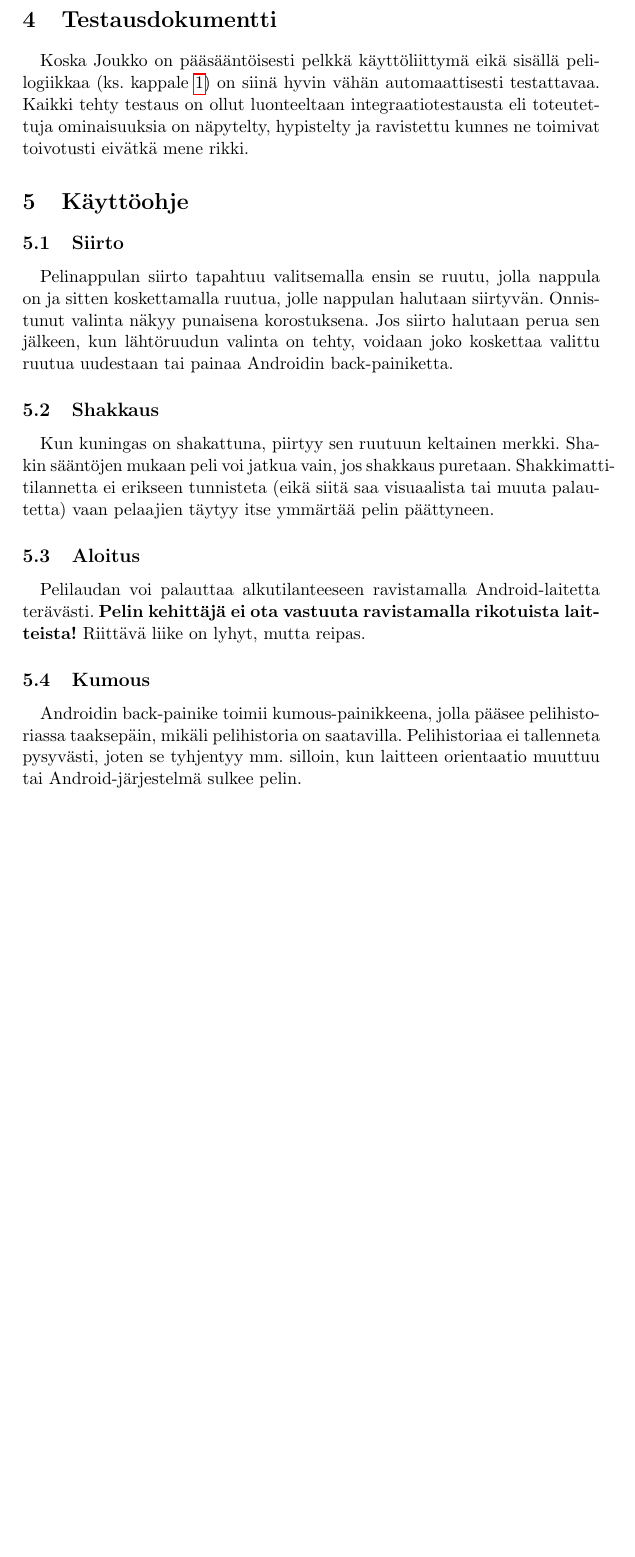
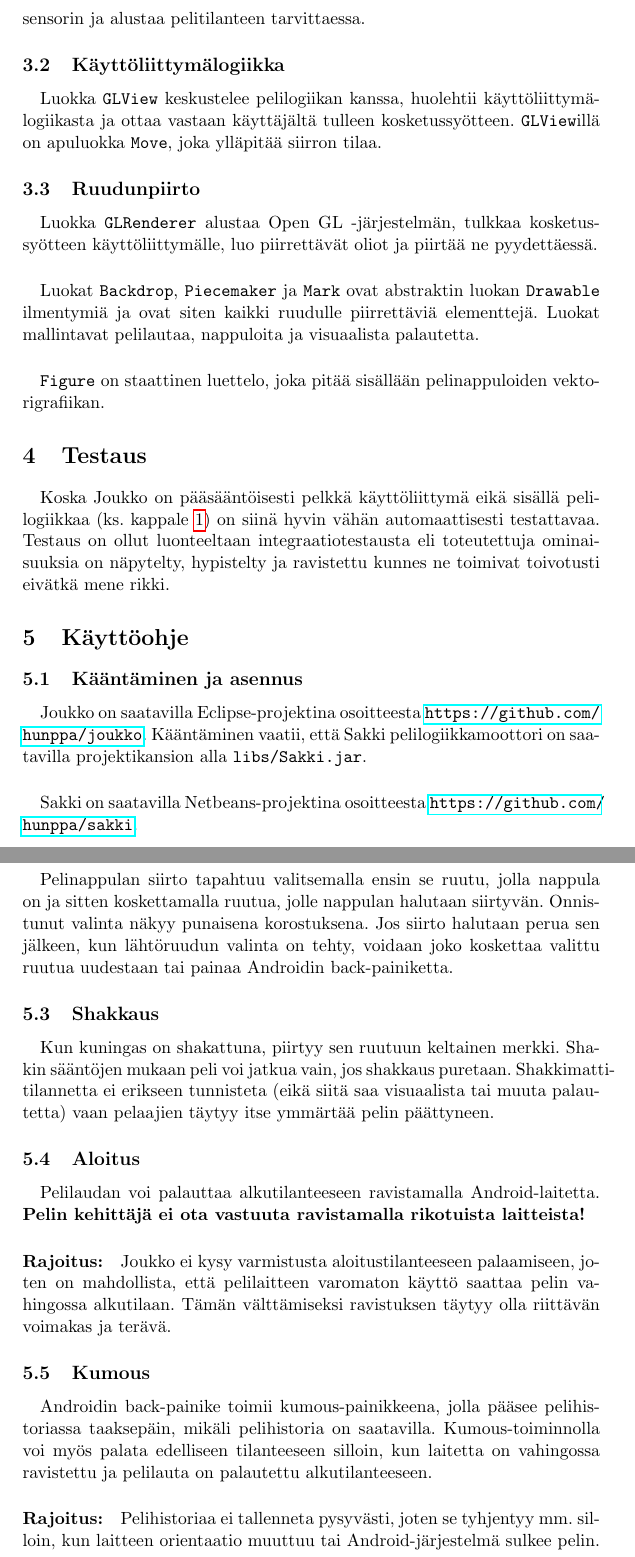
Before and after one commit to humppa/joukko, a LaTeX document (doc/toteutus.tex): part of page 3 of 3 before the commit and two parts of pages 4 and 5 of 5 after it, the two joined at a grey line, cut at the place of the change, the shorter picture padded with empty space. Compiled offline with pdfLaTeX.

Commit message:
Class diagram and some lorem ipsum

```diff
--- a/doc/toteutus.tex
+++ b/doc/toteutus.tex
@@ -48,2 +47 @@
 
-\paragraph{}
@@ -52,9 +54,29 @@
 
-\section{Testausdokumentti}
+\paragraph{} Luokka \texttt{JoukkoActivity} on sovelluksen ainoa Android \textit{Activity}. Perinteisten asioiden -- kuten Back-napin kuuntelun -- lisäksi se alustaa kiihtyvyyssensorin ja alustaa pelitilanteen tarvittaessa.
 
-\paragraph{} Koska Joukko on pääsääntöisesti pelkkä käyttöliittymä eikä sisällä pelilogiikkaa (ks. kappale~\ref{sec:aihe}) on siinä hyvin vähän automaattisesti testattavaa. Kaikki tehty testaus on ollut luonteeltaan integraatiotestausta eli toteutettuja ominaisuuksia on näpytelty, hypistelty ja ravistettu kunnes ne toimivat toivotusti eivätkä mene rikki.
+\subsection{Käyttöliittymälogiikka}
+
+\paragraph{} Luokka \texttt{GLView} keskustelee pelilogiikan kanssa, huolehtii käyt\-tö\-liit\-ty\-mä\-lo\-gii\-kas\-ta ja ottaa vastaan käyttäjältä tulleen kosketussyötteen. \texttt{GLView}illä on apuluokka \texttt{Move}, joka ylläpitää siirron tilaa.
+
+\subsection{Ruudunpiirto}
+
+\paragraph{} Luokka \texttt{GLRenderer} alustaa Open GL -järjestelmän, tulkkaa kosketussyötteen käyttöliittymälle, luo piirrettävät oliot ja piirtää ne pyydettäessä.
+
+\paragraph{} Luokat \texttt{Backdrop}, \texttt{Piecemaker} ja \texttt{Mark} ovat abstraktin luokan \texttt{Drawable} ilmentymiä ja ovat siten kaikki ruudulle piirrettäviä elementtejä. Luokat mallintavat pelilautaa, nappuloita ja visuaalista palautetta.
+
+\paragraph{} \texttt{Figure} on staattinen luettelo, joka pitää sisällään pelinappuloiden vektorigrafiikan.
+
+\section{Testaus}
+
+\paragraph{} Koska Joukko on pääsääntöisesti pelkkä käyttöliittymä eikä sisällä pelilogiikkaa (ks. kappale~\ref{sec:aihe}) on siinä hyvin vähän automaattisesti testattavaa. Testaus on ollut luonteeltaan integraatiotestausta eli toteutettuja ominaisuuksia on näpytelty, hypistelty ja ravistettu kunnes ne toimivat toivotusti eivätkä mene rikki.
 
 \section{Käyttöohje}
+
+\subsection{Kääntäminen ja asennus}
+
+\paragraph{} Joukko on saatavilla Eclipse-projektina osoitteesta \url{https://github.com/hunppa/joukko}. Kääntäminen vaatii, että Sakki pelilogiikkamoottori on saatavilla projektikansion alla \texttt{libs/Sakki.jar}.
+
+\paragraph{} Sakki on saatavilla Netbeans-projektina osoitteesta \url{https://github.com/hunppa/sakki}.
 
 \subsection{Siirto}
 
@@ -66,10 +88,14 @@
 
 \subsection{Aloitus}
 
-\paragraph{} Pelilaudan voi palauttaa alkutilanteeseen ravistamalla Android-laitetta terävästi. \textbf{Pelin kehittäjä ei ota vastuuta ravistamalla rikotuista laitteista!} Riittävä liike on lyhyt, mutta reipas.
+\paragraph{} Pelilaudan voi palauttaa alkutilanteeseen ravistamalla Android-laitetta. \textbf{Pelin kehittäjä ei ota vastuuta ravistamalla rikotuista laitteista!}
+
+\paragraph{Rajoitus:} Joukko ei kysy varmistusta aloitustilanteeseen palaamiseen, joten on mahdollista, että pelilaitteen varomaton käyttö saattaa pelin vahingossa alkutilaan. Tämän välttämiseksi ravistuksen täytyy olla riittävän voimakas ja terävä.
 
 \subsection{Kumous}
 
-\paragraph{} Androidin back-painike toimii kumous-painikkeena, jolla pääsee pelihistoriassa taaksepäin, mikäli pelihistoria on saatavilla. Pelihistoriaa ei tallenneta pysyvästi, joten se tyhjentyy mm. silloin, kun laitteen orientaatio muuttuu tai Android-järjestelmä sulkee pelin.
+\paragraph{} Androidin back-painike toimii kumous-painikkeena, jolla pääsee pelihistoriassa taaksepäin, mikäli pelihistoria on saatavilla. Kumous-toiminnolla voi myös palata edelliseen tilanteeseen silloin, kun laitetta on vahingossa ravistettu ja pelilauta on palautettu alkutilanteeseen.
+
+\paragraph{Rajoitus:} Pelihistoriaa ei tallenneta pysyvästi, joten se tyhjentyy mm. silloin, kun laitteen orientaatio muuttuu tai Android-järjestelmä sulkee pelin.
 
 \end{document}
```
Also changed, not shown: doc/toteutus.tex (13 more changed lines), 1 other file.
